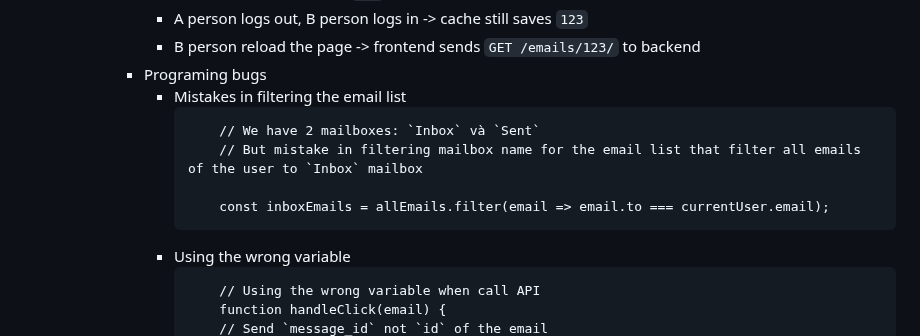
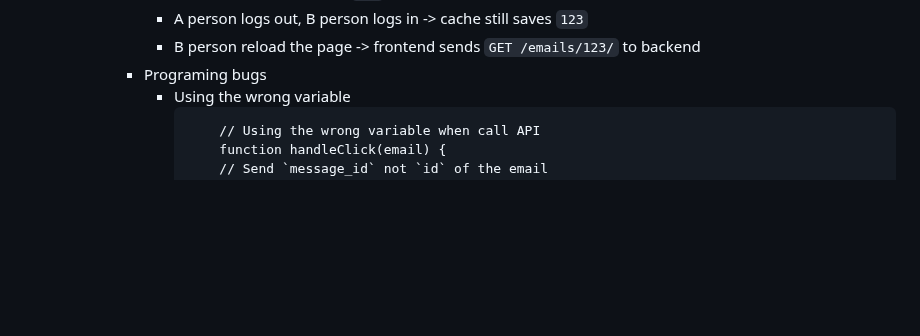
Before and after one commit to buimaianh/cs50w-projects, a Markdown page: email/dev-log.md, the part around the change. Rendered like a GitHub page; blank space fills up the shorter version.

````diff
--- a/email/dev-log.md
+++ b/email/dev-log.md
@@ -80,13 +80,6 @@ A single-page front-end email client built with JavaScript.
                 - A person logs out, B person logs in -> cache still saves `123`
                 - B person reload the page -> frontend sends `GET /emails/123/` to backend
             - Programing bugs
-                - Mistakes in filtering the email list
-                    ```
-                        // We have 2 mailboxes: `Inbox` và `Sent`
-                        // But mistake in filtering mailbox name for the email list that filter all emails of the user to `Inbox` mailbox
-
-                        const inboxEmails = allEmails.filter(email => email.to === currentUser.email);
-                    ```
                 - Using the wrong variable
                     ```
                         // Using the wrong variable when call API
````
